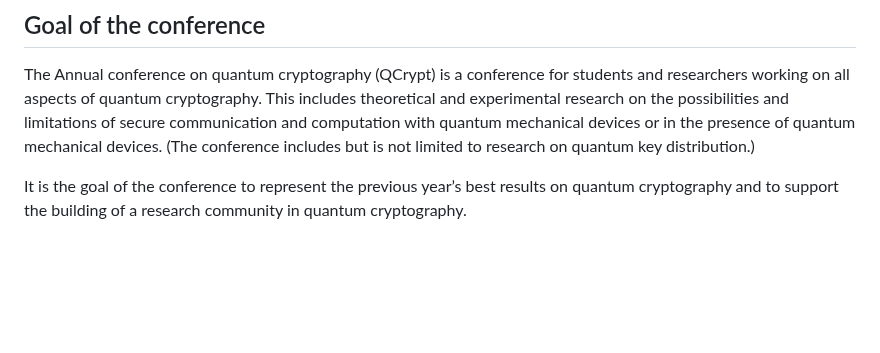
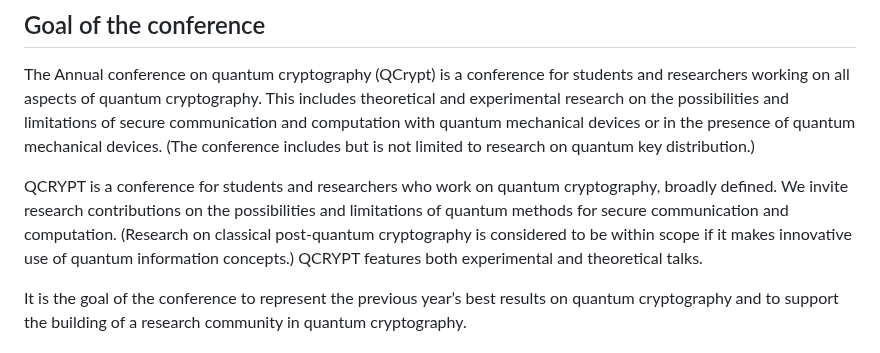
Before and after one commit to QCrypt/qcrypt-website, a Markdown page: content/2025/charter.md, the part around the change. GitHub-like rendering; blank space fills up the shorter version.

Commit message:
update some information in call

```diff
--- a/content/2025/charter.md
+++ b/content/2025/charter.md
@@ -9,6 +9,8 @@ type: text_page
 ## Goal of the conference
 
 The Annual conference on quantum cryptography (QCrypt) is a conference for students and researchers working on all aspects of quantum cryptography. This includes theoretical and experimental research on the possibilities and limitations of secure communication and computation with quantum mechanical devices or in the presence of quantum mechanical devices. (The conference includes but is not limited to research on quantum key distribution.)
+
+QCRYPT is a conference for students and researchers who work on quantum cryptography, broadly defined. We invite research contributions on the possibilities and limitations of quantum methods for secure communication and computation. (Research on classical post-quantum cryptography is considered to be within scope if it makes innovative use of quantum information concepts.) QCRYPT features both experimental and theoretical talks.
 
 It is the goal of the conference to represent the previous year’s best results on quantum cryptography and to support the building of a research community in quantum cryptography.
 
```
Also changed, not shown: 1 other file.
